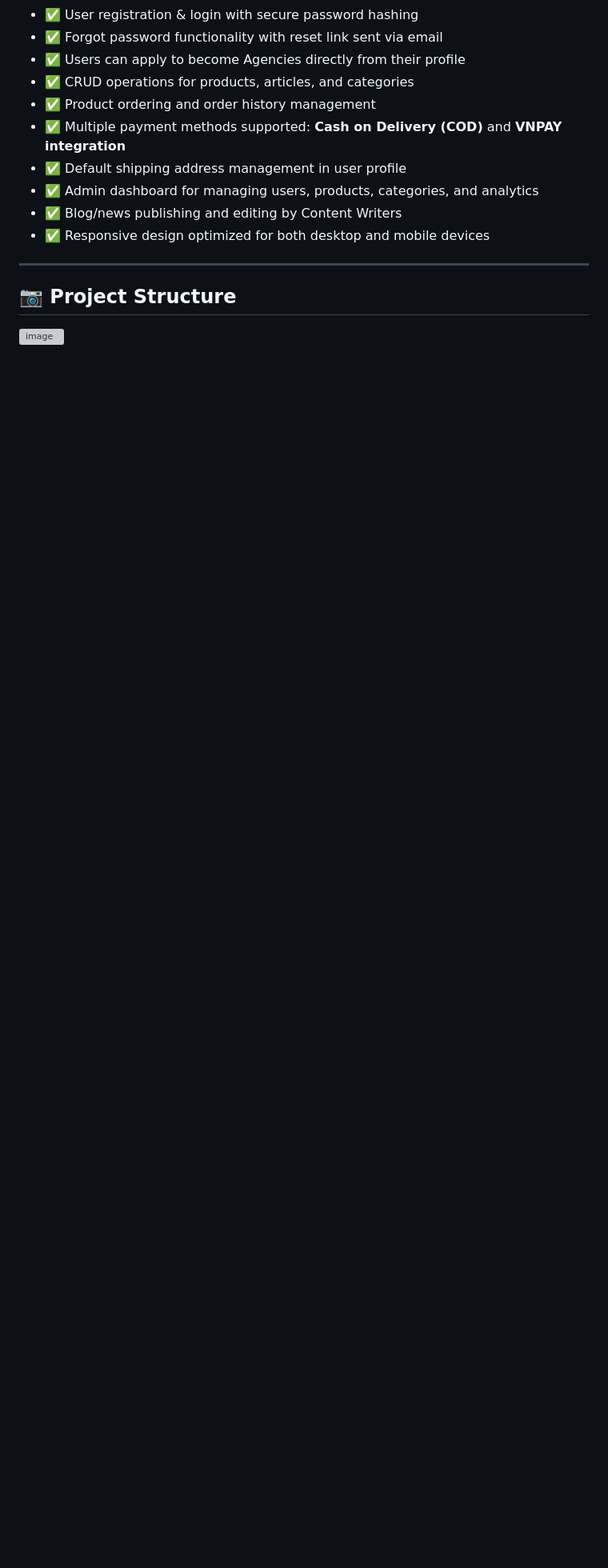
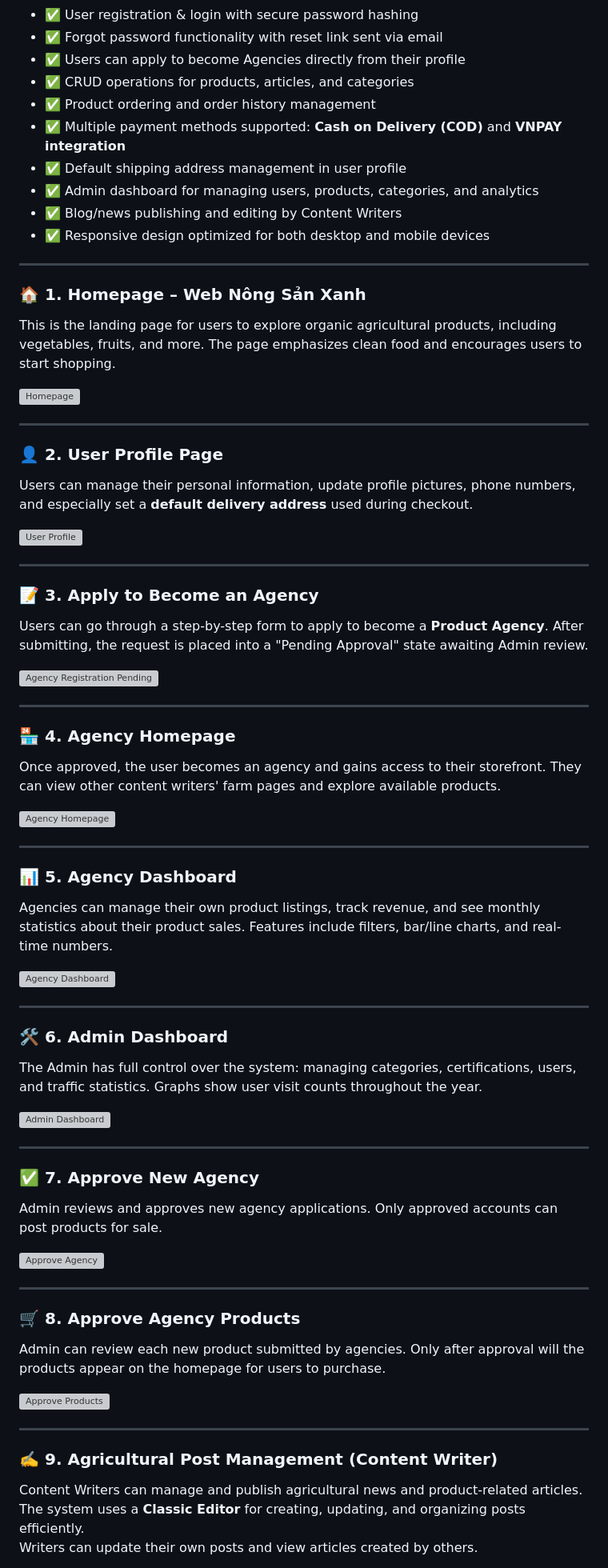
Before and after one commit to DucTranThien/WebNongSanXanhUpdate, a Markdown page: README.md, the part around one of its changes. Shown at 80% size. GitHub-like rendering; blank space fills up the shorter version; grey boxes are pictures that could not be loaded.

```diff
--- a/README.md
+++ b/README.md
@@ -54,6 +54,63 @@ The system supports **4 types of users**, each with dedicated permissions:
 
 ---
 
-## 📷 Project Structure
+### 🏠 1. Homepage – Web Nông Sản Xanh
+This is the landing page for users to explore organic agricultural products, including vegetables, fruits, and more. The page emphasizes clean food and encourages users to start shopping.
 
-![image](https://github.com/user-attachments/assets/4b510302-6d91-4a1a-9f1e-b7dda3ba1102)
+![Homepage](https://github.com/user-attachments/assets/your-image-path-1.png)
+
+---
+
+### 👤 2. User Profile Page
+Users can manage their personal information, update profile pictures, phone numbers, and especially set a **default delivery address** used during checkout.
+
+![User Profile](https://github.com/user-attachments/assets/your-image-path-2.png)
+
+---
+
+### 📝 3. Apply to Become an Agency
+Users can go through a step-by-step form to apply to become a **Product Agency**. After submitting, the request is placed into a "Pending Approval" state awaiting Admin review.
+
+![Agency Registration Pending](https://github.com/user-attachments/assets/your-image-path-3.png)
+
+---
+
+### 🏪 4. Agency Homepage
+Once approved, the user becomes an agency and gains access to their storefront. They can view other content writers' farm pages and explore available products.
+
+![Agency Homepage](https://github.com/user-attachments/assets/your-image-path-4.png)
+
+---
+
+### 📊 5. Agency Dashboard
+Agencies can manage their own product listings, track revenue, and see monthly statistics about their product sales. Features include filters, bar/line charts, and real-time numbers.
+
+![Agency Dashboard](https://github.com/user-attachments/assets/your-image-path-5.png)
+
+---
+
+### 🛠️ 6. Admin Dashboard
+The Admin has full control over the system: managing categories, certifications, users, and traffic statistics. Graphs show user visit counts throughout the year.
+
+![Admin Dashboard](https://github.com/user-attachments/assets/your-image-path-6.png)
+
+---
+
+### ✅ 7. Approve New Agency
+Admin reviews and approves new agency applications. Only approved accounts can post products for sale.
+
+![Approve Agency](https://github.com/user-attachments/assets/your-image-path-7.png)
+
+---
+
+### 🛒 8. Approve Agency Products
+Admin can review each new product submitted by agencies. Only after approval will the products appear on the homepage for users to purchase.
+
+![Approve Products](https://github.com/user-attachments/assets/your-image-path-8.png)
+
+---
+
+### ✍️ 9. Agricultural Post Management (Content Writer)
+Content Writers can manage and publish agricultural news and product-related articles. The system uses a **Classic Editor** for creating, updating, and organizing posts efficiently.
+Writers can update their own posts and view articles created by others.
+
```
Also changed, not shown: other parts of README.md (+1 -0 lines).
